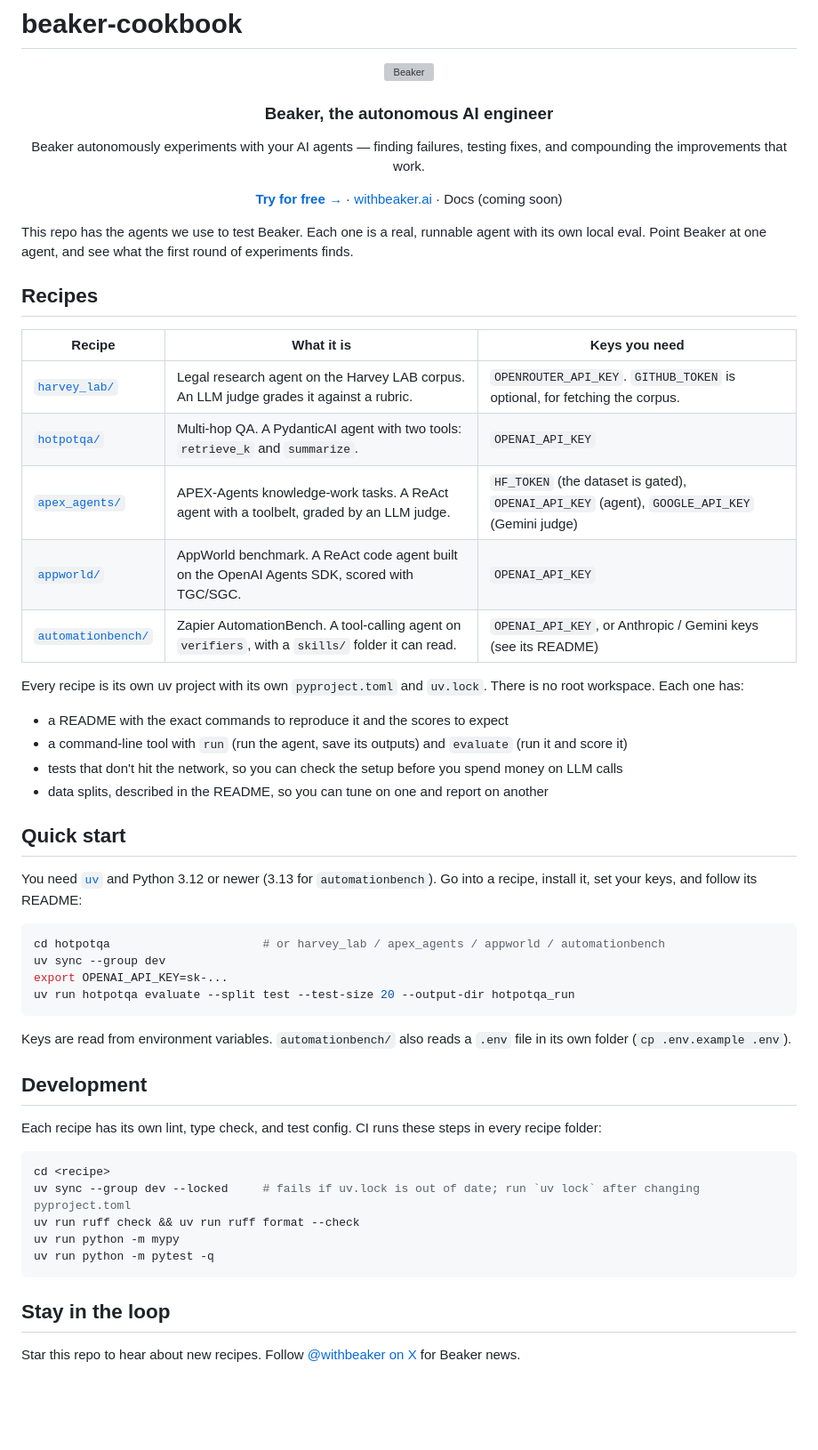
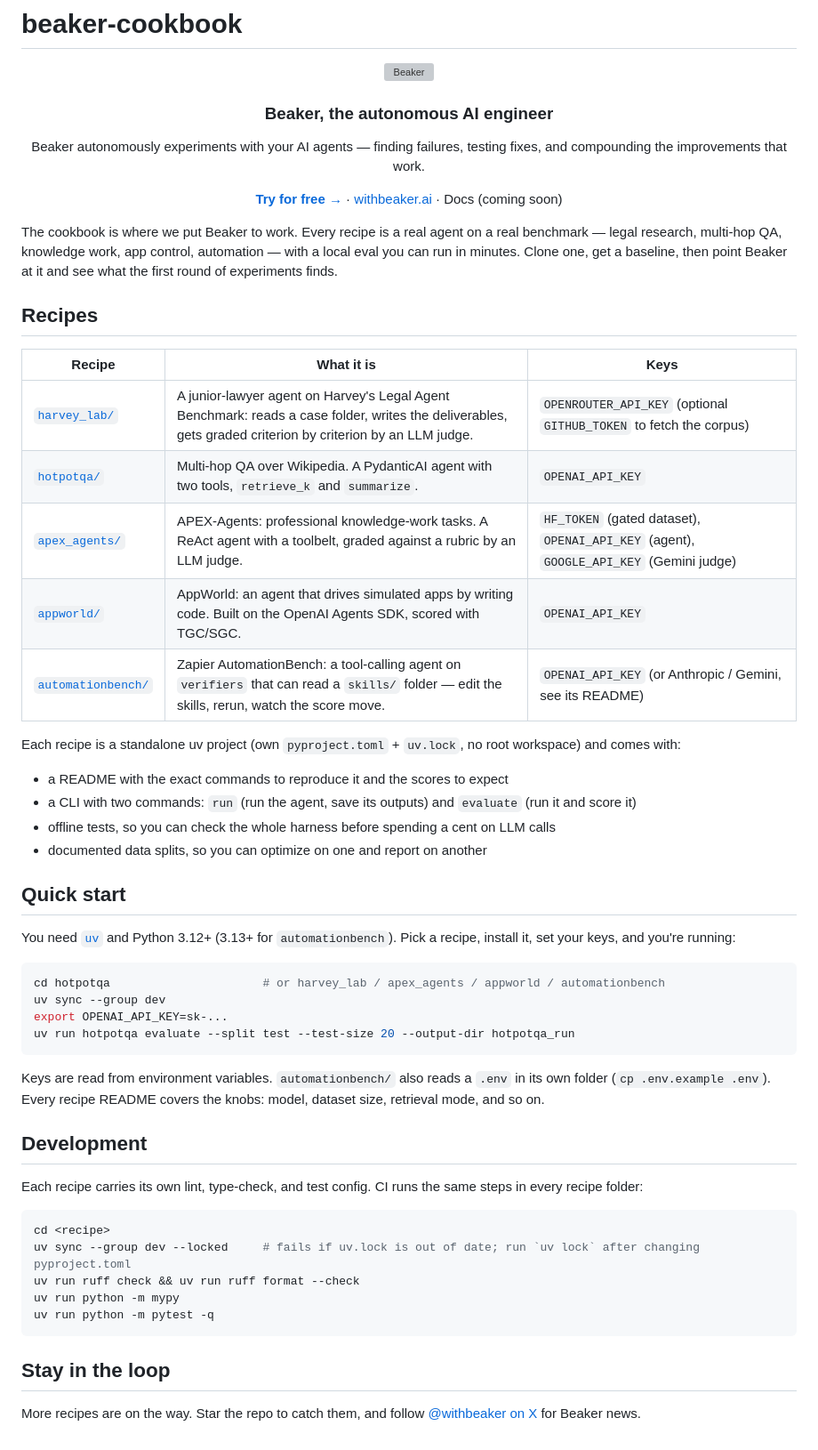
Before and after one commit to rilixai/beaker-cookbook, a Markdown page: README.md, the part around the change. Shown at 89% size. Rendered like a GitHub page; blank space fills up the shorter version; grey boxes are pictures that could not be loaded.

Commit message:
README: tone pass
Co-Authored-By: Devin AI <158243242+devin-ai-integration[bot]@users.noreply.github.com>

````diff
--- a/README.md
+++ b/README.md
@@ -10,36 +10,37 @@
   <a href="https://app.withbeaker.ai"><strong>Try for free →</strong></a> · <a href="https://withbeaker.ai">withbeaker.ai</a> · Docs (coming soon)
 </div>
 
-This repo has the agents we use to test Beaker. Each one is a real, runnable
-agent with its own local eval. Point Beaker at one agent, and see what the
-first round of experiments finds.
+The cookbook is where we put Beaker to work. Every recipe is a real agent on a
+real benchmark — legal research, multi-hop QA, knowledge work, app control,
+automation — with a local eval you can run in minutes. Clone one, get a
+baseline, then point Beaker at it and see what the first round of experiments
+finds.
 
 ## Recipes
 
-| Recipe | What it is | Keys you need |
+| Recipe | What it is | Keys |
 |---|---|---|
-| [`harvey_lab/`](harvey_lab/) | Legal research agent on the Harvey LAB corpus. An LLM judge grades it against a rubric. | `OPENROUTER_API_KEY`. `GITHUB_TOKEN` is optional, for fetching the corpus. |
-| [`hotpotqa/`](hotpotqa/) | Multi-hop QA. A PydanticAI agent with two tools: `retrieve_k` and `summarize`. | `OPENAI_API_KEY` |
-| [`apex_agents/`](apex_agents/) | APEX-Agents knowledge-work tasks. A ReAct agent with a toolbelt, graded by an LLM judge. | `HF_TOKEN` (the dataset is gated), `OPENAI_API_KEY` (agent), `GOOGLE_API_KEY` (Gemini judge) |
-| [`appworld/`](appworld/) | AppWorld benchmark. A ReAct code agent built on the OpenAI Agents SDK, scored with TGC/SGC. | `OPENAI_API_KEY` |
-| [`automationbench/`](automationbench/) | Zapier AutomationBench. A tool-calling agent on `verifiers`, with a `skills/` folder it can read. | `OPENAI_API_KEY`, or Anthropic / Gemini keys (see its README) |
+| [`harvey_lab/`](harvey_lab/) | A junior-lawyer agent on Harvey's Legal Agent Benchmark: reads a case folder, writes the deliverables, gets graded criterion by criterion by an LLM judge. | `OPENROUTER_API_KEY` (optional `GITHUB_TOKEN` to fetch the corpus) |
+| [`hotpotqa/`](hotpotqa/) | Multi-hop QA over Wikipedia. A PydanticAI agent with two tools, `retrieve_k` and `summarize`. | `OPENAI_API_KEY` |
+| [`apex_agents/`](apex_agents/) | APEX-Agents: professional knowledge-work tasks. A ReAct agent with a toolbelt, graded against a rubric by an LLM judge. | `HF_TOKEN` (gated dataset), `OPENAI_API_KEY` (agent), `GOOGLE_API_KEY` (Gemini judge) |
+| [`appworld/`](appworld/) | AppWorld: an agent that drives simulated apps by writing code. Built on the OpenAI Agents SDK, scored with TGC/SGC. | `OPENAI_API_KEY` |
+| [`automationbench/`](automationbench/) | Zapier AutomationBench: a tool-calling agent on `verifiers` that can read a `skills/` folder — edit the skills, rerun, watch the score move. | `OPENAI_API_KEY` (or Anthropic / Gemini, see its README) |
 
-Every recipe is its own uv project with its own `pyproject.toml` and
-`uv.lock`. There is no root workspace. Each one has:
+Each recipe is a standalone uv project (own `pyproject.toml` + `uv.lock`, no
+root workspace) and comes with:
 
 - a README with the exact commands to reproduce it and the scores to expect
-- a command-line tool with `run` (run the agent, save its outputs) and
+- a CLI with two commands: `run` (run the agent, save its outputs) and
   `evaluate` (run it and score it)
-- tests that don't hit the network, so you can check the setup before you
-  spend money on LLM calls
-- data splits, described in the README, so you can tune on one and report on
-  another
+- offline tests, so you can check the whole harness before spending a cent on
+  LLM calls
+- documented data splits, so you can optimize on one and report on another
 
 ## Quick start
 
-You need [`uv`](https://docs.astral.sh/uv/) and Python 3.12 or newer
-(3.13 for `automationbench`). Go into a recipe, install it, set your keys,
-and follow its README:
+You need [`uv`](https://docs.astral.sh/uv/) and Python 3.12+ (3.13+ for
+`automationbench`). Pick a recipe, install it, set your keys, and you're
+running:
 
 ```bash
 cd hotpotqa                      # or harvey_lab / apex_agents / appworld / automationbench
@@ -49,12 +50,13 @@ uv run hotpotqa evaluate --split test --test-size 20 --output-dir hotpotqa_run
 ```
 
 Keys are read from environment variables. `automationbench/` also reads a
-`.env` file in its own folder (`cp .env.example .env`).
+`.env` in its own folder (`cp .env.example .env`). Every recipe README covers
+the knobs: model, dataset size, retrieval mode, and so on.
 
 ## Development
 
-Each recipe has its own lint, type check, and test config. CI runs these
-steps in every recipe folder:
+Each recipe carries its own lint, type-check, and test config. CI runs the
+same steps in every recipe folder:
 
 ```bash
 cd <recipe>
@@ -66,5 +68,5 @@ uv run python -m pytest -q
 
 ## Stay in the loop
 
-Star this repo to hear about new recipes. Follow
+More recipes are on the way. Star the repo to catch them, and follow
 [@withbeaker on X](https://x.com/withbeaker) for Beaker news.
````
